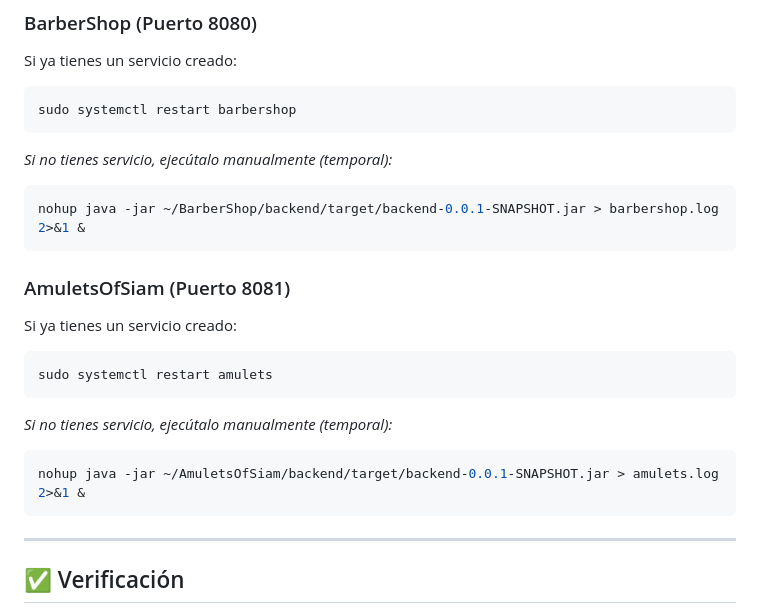
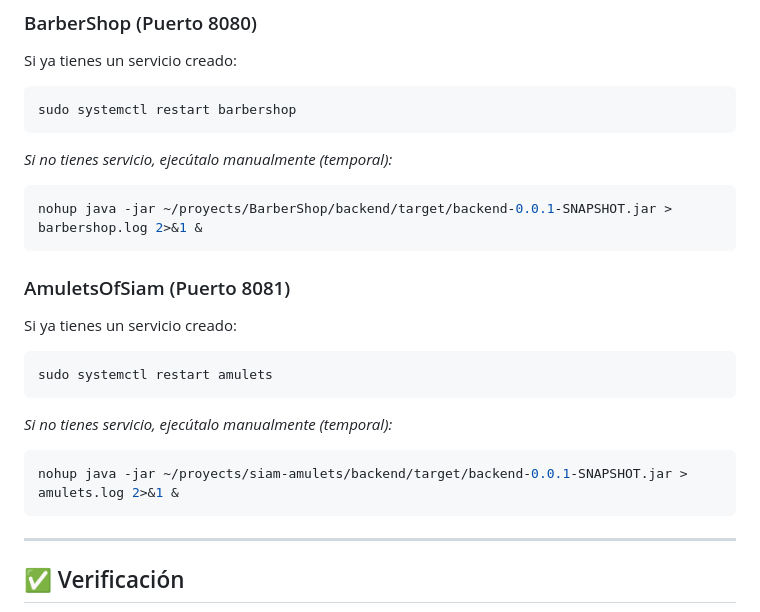
Before and after one commit to frannivan/siam-amulets, a Markdown page: GUIA_DESPLIEGUE_SERVER.md, the part around one of its changes. Drawn GitHub-style.

````diff
--- a/GUIA_DESPLIEGUE_SERVER.md
+++ b/GUIA_DESPLIEGUE_SERVER.md
@@ -157,7 +157,7 @@ sudo systemctl restart barbershop
 ```
 *Si no tienes servicio, ejecútalo manualmente (temporal):*
 ```bash
-nohup java -jar ~/BarberShop/backend/target/backend-0.0.1-SNAPSHOT.jar > barbershop.log 2>&1 &
+nohup java -jar ~/proyects/BarberShop/backend/target/backend-0.0.1-SNAPSHOT.jar > barbershop.log 2>&1 &
 ```
 
 ### AmuletsOfSiam (Puerto 8081)
@@ -167,7 +167,7 @@ sudo systemctl restart amulets
 ```
 *Si no tienes servicio, ejecútalo manualmente (temporal):*
 ```bash
-nohup java -jar ~/AmuletsOfSiam/backend/target/backend-0.0.1-SNAPSHOT.jar > amulets.log 2>&1 &
+nohup java -jar ~/proyects/siam-amulets/backend/target/backend-0.0.1-SNAPSHOT.jar > amulets.log 2>&1 &
 ```
 
 ---
````
Also changed, not shown: other parts of GUIA_DESPLIEGUE_SERVER.md (+8 -8 lines).
